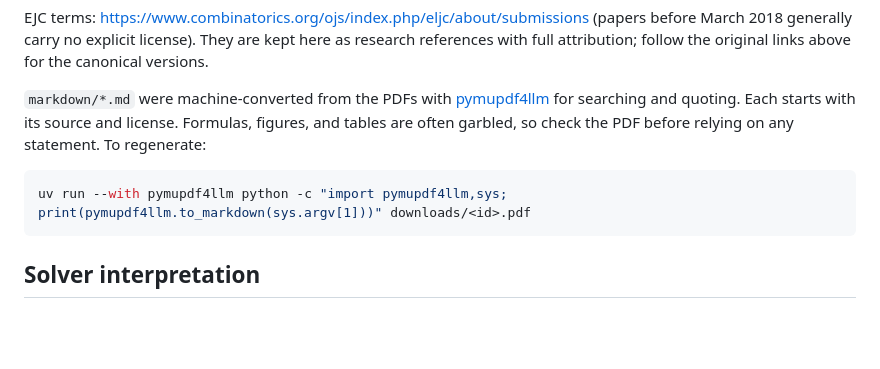
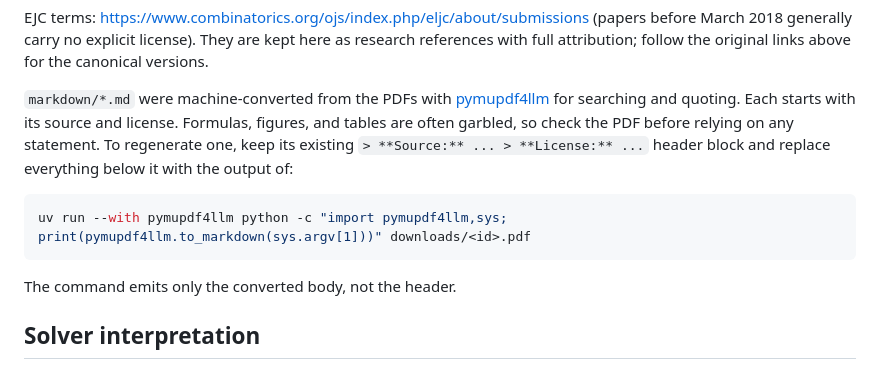
Before and after one commit to meawoppl/packit, a Markdown page: refs/README.md, the part around the change. Rendered like a GitHub page; blank space fills up the shorter version.

Commit message:
Clarify regeneration command emits body without header

````diff
--- a/refs/README.md
+++ b/refs/README.md
@@ -77,11 +77,15 @@ above for the canonical versions.
 `markdown/*.md` were machine-converted from the PDFs with
 [pymupdf4llm](https://pypi.org/project/pymupdf4llm/) for searching and quoting.
 Each starts with its source and license. Formulas, figures, and tables are
-often garbled, so check the PDF before relying on any statement. To regenerate:
+often garbled, so check the PDF before relying on any statement. To regenerate
+one, keep its existing `> **Source:** ... > **License:** ...` header block and
+replace everything below it with the output of:
 
 ```sh
 uv run --with pymupdf4llm python -c "import pymupdf4llm,sys; print(pymupdf4llm.to_markdown(sys.argv[1]))" downloads/<id>.pdf
 ```
+
+The command emits only the converted body, not the header.
 
 ## Solver interpretation
 
````
